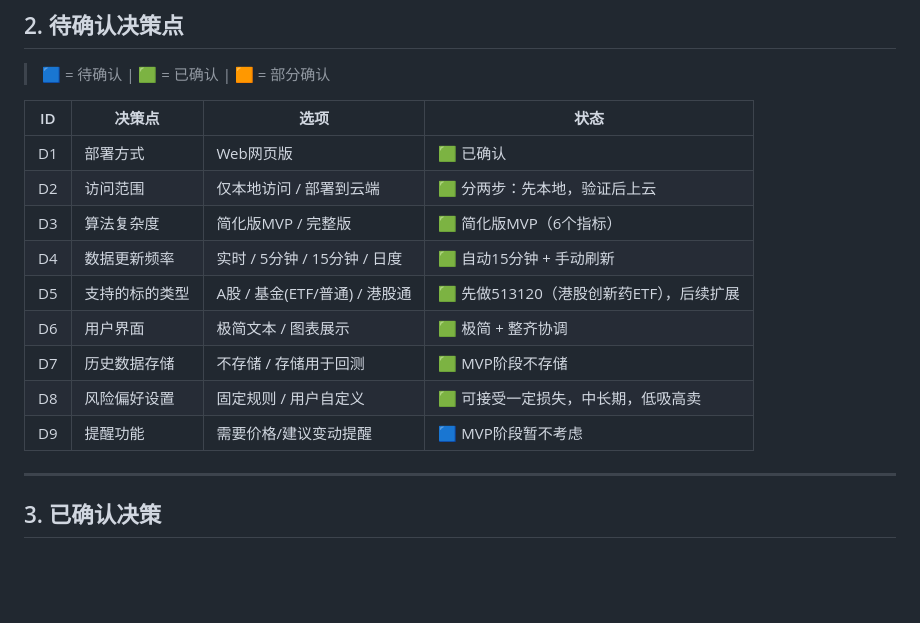
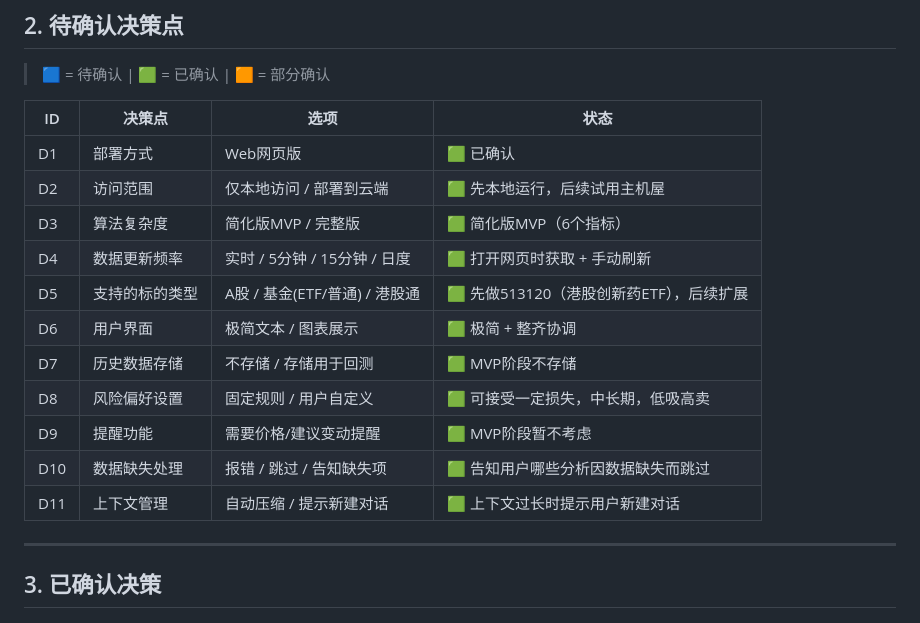
Before and after one commit to kennyzhang2026/stock_analyst, a Markdown page: PROJECT_PLAN.md, the part around one of its changes. GitHub-like rendering; blank space fills up the shorter version.

```diff
--- a/PROJECT_PLAN.md
+++ b/PROJECT_PLAN.md
@@ -44,14 +44,16 @@
 | ID | 决策点 | 选项 | 状态 |
 |----|--------|------|------|
 | D1 | 部署方式 | Web网页版 | 🟩 已确认 |
-| D2 | 访问范围 | 仅本地访问 / 部署到云端 | 🟩 分两步：先本地，验证后上云 |
+| D2 | 访问范围 | 仅本地访问 / 部署到云端 | 🟩 先本地运行，后续试用主机屋 |
 | D3 | 算法复杂度 | 简化版MVP / 完整版 | 🟩 简化版MVP（6个指标） |
-| D4 | 数据更新频率 | 实时 / 5分钟 / 15分钟 / 日度 | 🟩 自动15分钟 + 手动刷新 |
+| D4 | 数据更新频率 | 实时 / 5分钟 / 15分钟 / 日度 | 🟩 打开网页时获取 + 手动刷新 |
 | D5 | 支持的标的类型 | A股 / 基金(ETF/普通) / 港股通 | 🟩 先做513120（港股创新药ETF），后续扩展 |
 | D6 | 用户界面 | 极简文本 / 图表展示 | 🟩 极简 + 整齐协调 |
 | D7 | 历史数据存储 | 不存储 / 存储用于回测 | 🟩 MVP阶段不存储 |
 | D8 | 风险偏好设置 | 固定规则 / 用户自定义 | 🟩 可接受一定损失，中长期，低吸高卖 |
-| D9 | 提醒功能 | 需要价格/建议变动提醒 | 🟦 MVP阶段暂不考虑 |
+| D9 | 提醒功能 | 需要价格/建议变动提醒 | 🟩 MVP阶段暂不考虑 |
+| D10 | 数据缺失处理 | 报错 / 跳过 / 告知缺失项 | 🟩 告知用户哪些分析因数据缺失而跳过 |
+| D11 | 上下文管理 | 自动压缩 / 提示新建对话 | 🟩 上下文过长时提示用户新建对话 |
 
 ---
 
```
Also changed, not shown: other parts of PROJECT_PLAN.md (+39 -21 lines).
